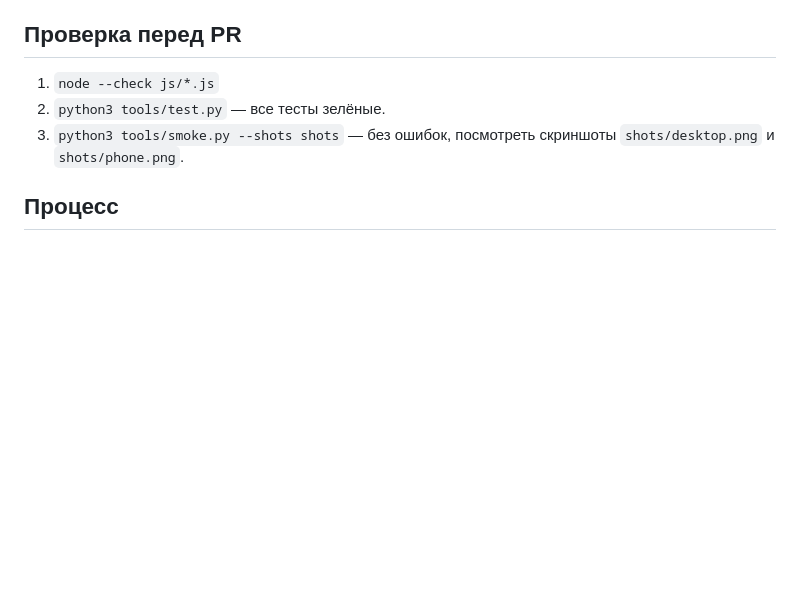
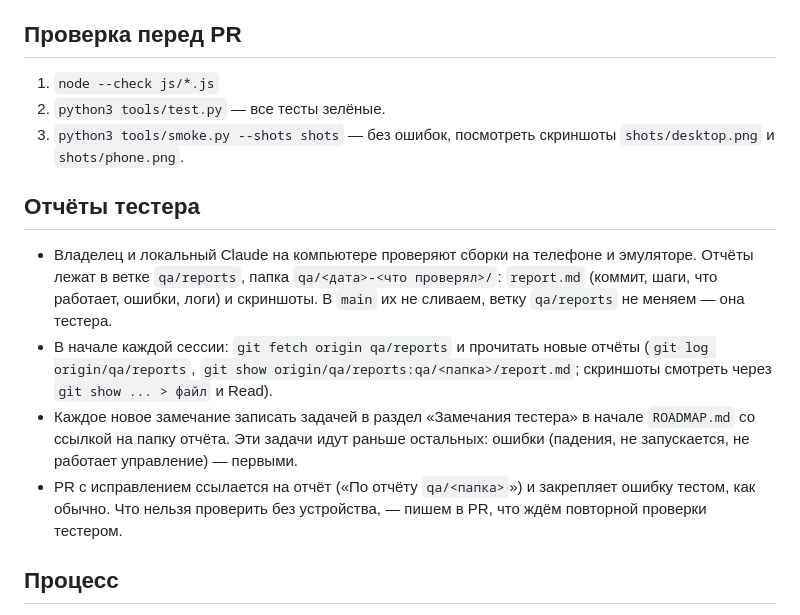
Before and after one commit to garrimajo5/pogrujenie, a Markdown page: CLAUDE.md, the part around the change. Drawn GitHub-style; blank space fills up the shorter version.

Commit message:
Порядок работы с отчётами тестера (ветка qa/reports) (#58)
Claude-Session: https://claude.ai/code/session_01MXJ1LRHV2mg29LJh957JWF

Co-authored-by: Claude <noreply@anthropic.com>

```diff
--- a/CLAUDE.md
+++ b/CLAUDE.md
@@ -28,6 +28,12 @@
 2. `python3 tools/test.py` — все тесты зелёные.
 3. `python3 tools/smoke.py --shots shots` — без ошибок, посмотреть скриншоты `shots/desktop.png` и `shots/phone.png`.
 
+## Отчёты тестера
+- Владелец и локальный Claude на компьютере проверяют сборки на телефоне и эмуляторе. Отчёты лежат в ветке `qa/reports`, папка `qa/<дата>-<что проверял>/`: `report.md` (коммит, шаги, что работает, ошибки, логи) и скриншоты. В `main` их не сливаем, ветку `qa/reports` не меняем — она тестера.
+- В начале каждой сессии: `git fetch origin qa/reports` и прочитать новые отчёты (`git log origin/qa/reports`, `git show origin/qa/reports:qa/<папка>/report.md`; скриншоты смотреть через `git show ... > файл` и Read).
+- Каждое новое замечание записать задачей в раздел «Замечания тестера» в начале `ROADMAP.md` со ссылкой на папку отчёта. Эти задачи идут раньше остальных: ошибки (падения, не запускается, не работает управление) — первыми.
+- PR с исправлением ссылается на отчёт («По отчёту `qa/<папка>`») и закрепляет ошибку тестом, как обычно. Что нельзя проверить без устройства, — пишем в PR, что ждём повторной проверки тестером.
+
 ## Процесс
 - Ветка `feat/<кратко>` или `fix/<кратко>` от свежего `main`.
 - Одна задача из `ROADMAP.md` = одна PR. В PR: что сделано, как проверено.
```
Also changed, not shown: CHANGELOG.md (+1 -0 lines), ROADMAP.md (+4 -0 lines).
